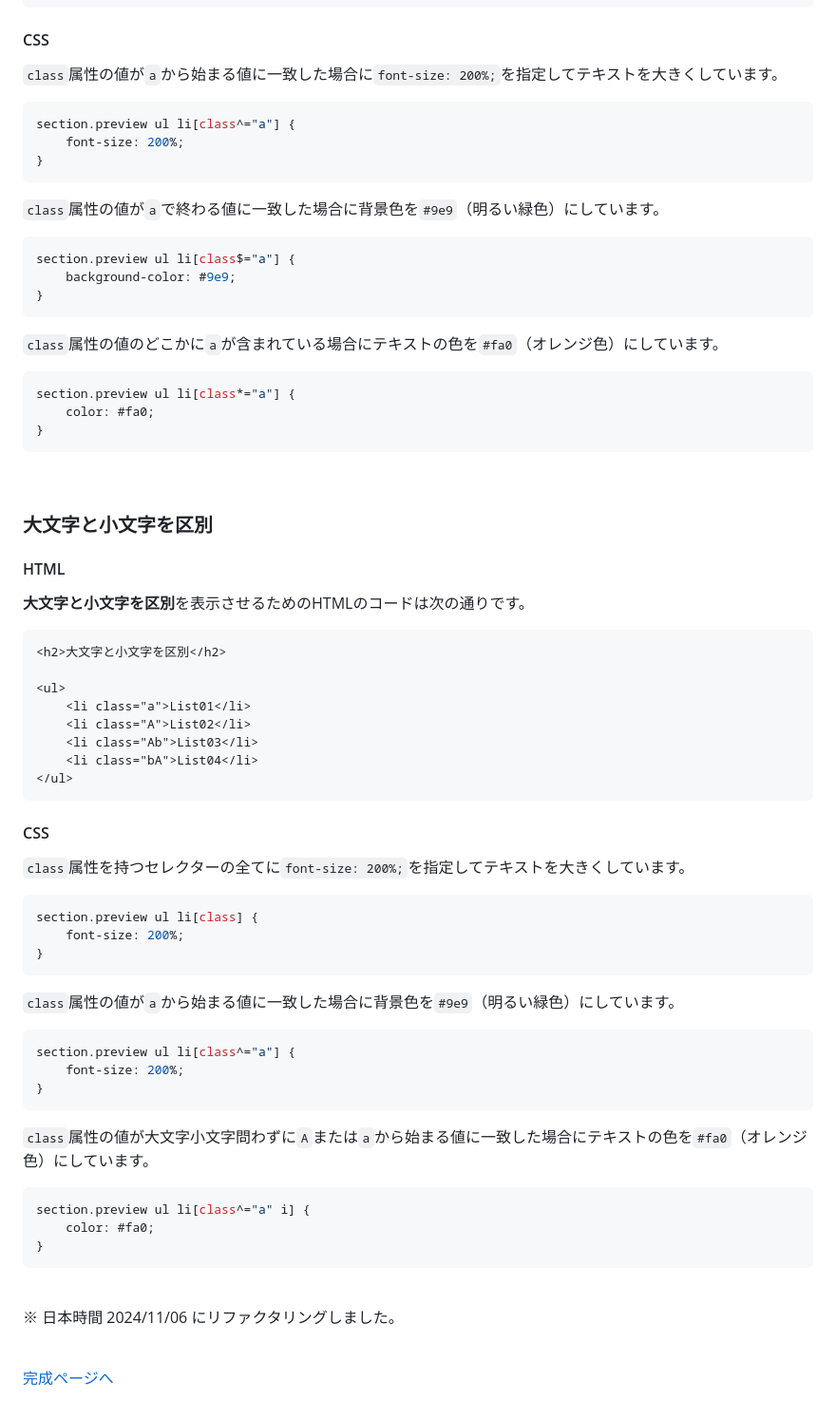
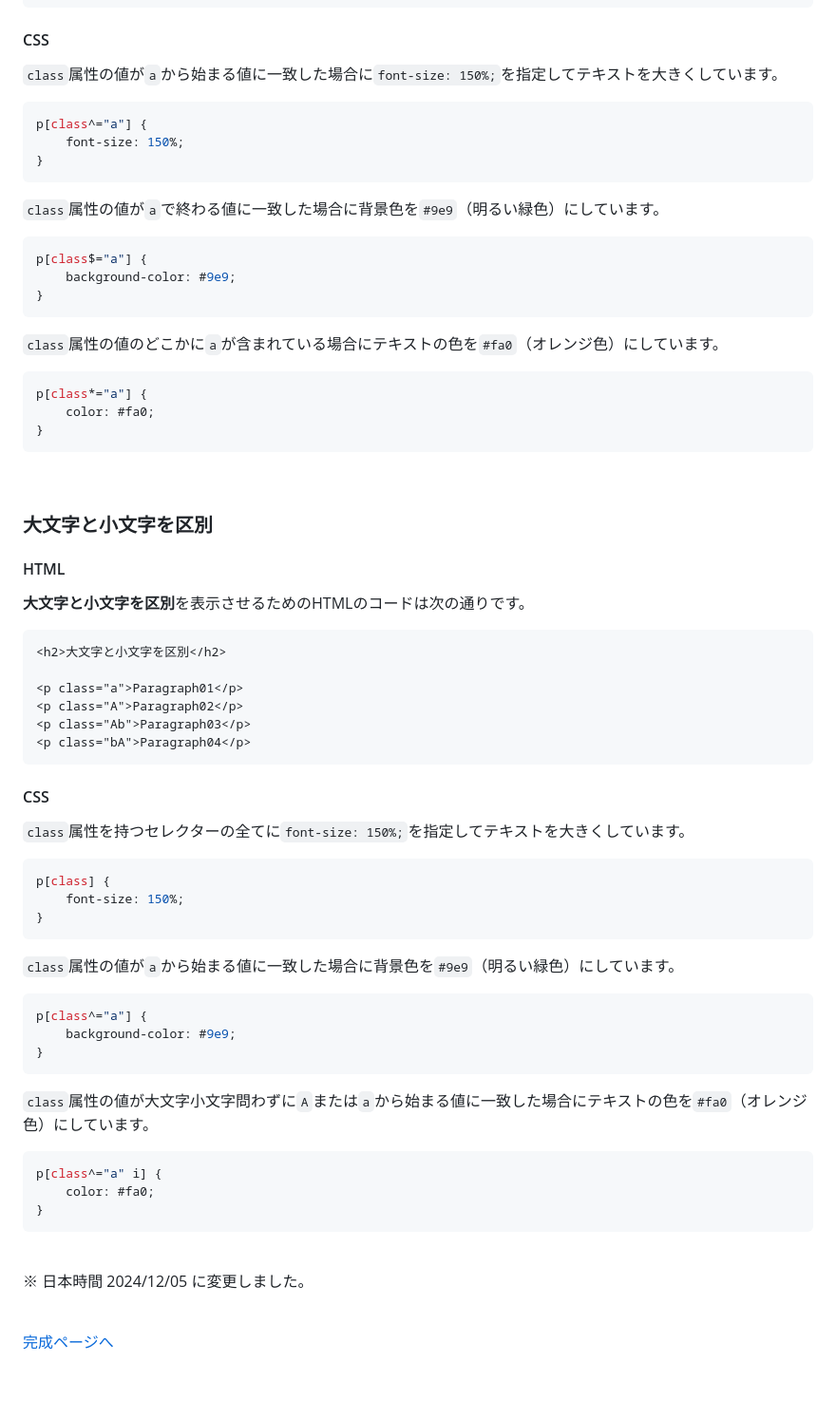
Before and after one commit to YScyber/attribute-selector, a Markdown page: README.md, the part around the change printed below. Shown: that part at 95% size. Drawn GitHub-style; blank space fills up the shorter version.

````diff
--- a/README.md
+++ b/README.md
@@ -105,18 +93,18 @@ section.preview ul li[class~="a"] {
 
 #### CSS
 
-`class`属性の値が`a`から始まる値に一致した場合に`font-size: 200%;`を指定してテキストを大きくしています。
+`class`属性の値が`a`から始まる値に一致した場合に`font-size: 150%;`を指定してテキストを大きくしています。
 
 ```css
-section.preview ul li[class^="a"] {
-    font-size: 200%;
+p[class^="a"] {
+    font-size: 150%;
 }
 ```
 
 `class`属性の値が`a`で終わる値に一致した場合に背景色を`#9e9`（明るい緑色）にしています。
 
 ```css
-section.preview ul li[class$="a"] {
+p[class$="a"] {
     background-color: #9e9;
 }
 ```
@@ -124,7 +112,7 @@ section.preview ul li[class$="a"] {
 `class`属性の値のどこかに`a`が含まれている場合にテキストの色を`#fa0`（オレンジ色）にしています。
 
 ```css
-section.preview ul li[class*="a"] {
+p[class*="a"] {
     color: #fa0;
 }
 ```
@@ -139,42 +127,40 @@ section.preview ul li[class*="a"] {
 ```html
 <h2>大文字と小文字を区別</h2>
 
-<ul>
-    <li class="a">List01</li>
-    <li class="A">List02</li>
-    <li class="Ab">List03</li>
-    <li class="bA">List04</li>
-</ul>
+<p class="a">Paragraph01</p>
+<p class="A">Paragraph02</p>
+<p class="Ab">Paragraph03</p>
+<p class="bA">Paragraph04</p>
 ```
 
 #### CSS
 
-`class`属性を持つセレクターの全てに`font-size: 200%;`を指定してテキストを大きくしています。
+`class`属性を持つセレクターの全てに`font-size: 150%;`を指定してテキストを大きくしています。
 
 ```css
-section.preview ul li[class] {
-    font-size: 200%;
+p[class] {
+    font-size: 150%;
 }
 ```
 
 `class`属性の値が`a`から始まる値に一致した場合に背景色を`#9e9`（明るい緑色）にしています。
 
 ```css
-section.preview ul li[class^="a"] {
-    font-size: 200%;
+p[class^="a"] {
+    background-color: #9e9;
 }
 ```
 
 `class`属性の値が大文字小文字問わずに`A`または`a`から始まる値に一致した場合にテキストの色を`#fa0`（オレンジ色）にしています。
 
 ```css
-section.preview ul li[class^="a" i] {
+p[class^="a" i] {
     color: #fa0;
 }
 ```
 <br>
 
-※ 日本時間 2024/11/06 にリファクタリングしました。
+※ 日本時間 2024/12/05 に変更しました。
 <br><br>
 
 [完成ページへ](https://yscyber.github.io/attribute-selector/ "https://yscyber.github.io/attribute-selector/")
````
Also changed, not shown: other parts of README.md (+24 -36 lines).
